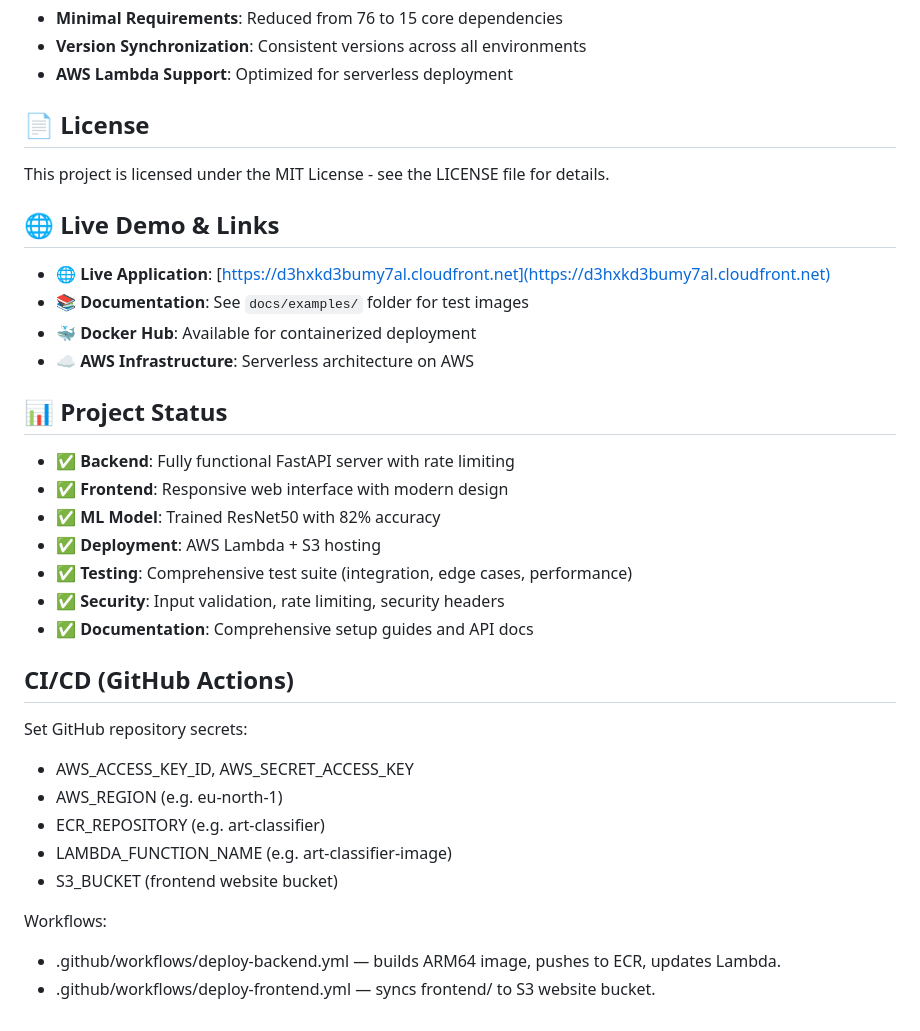
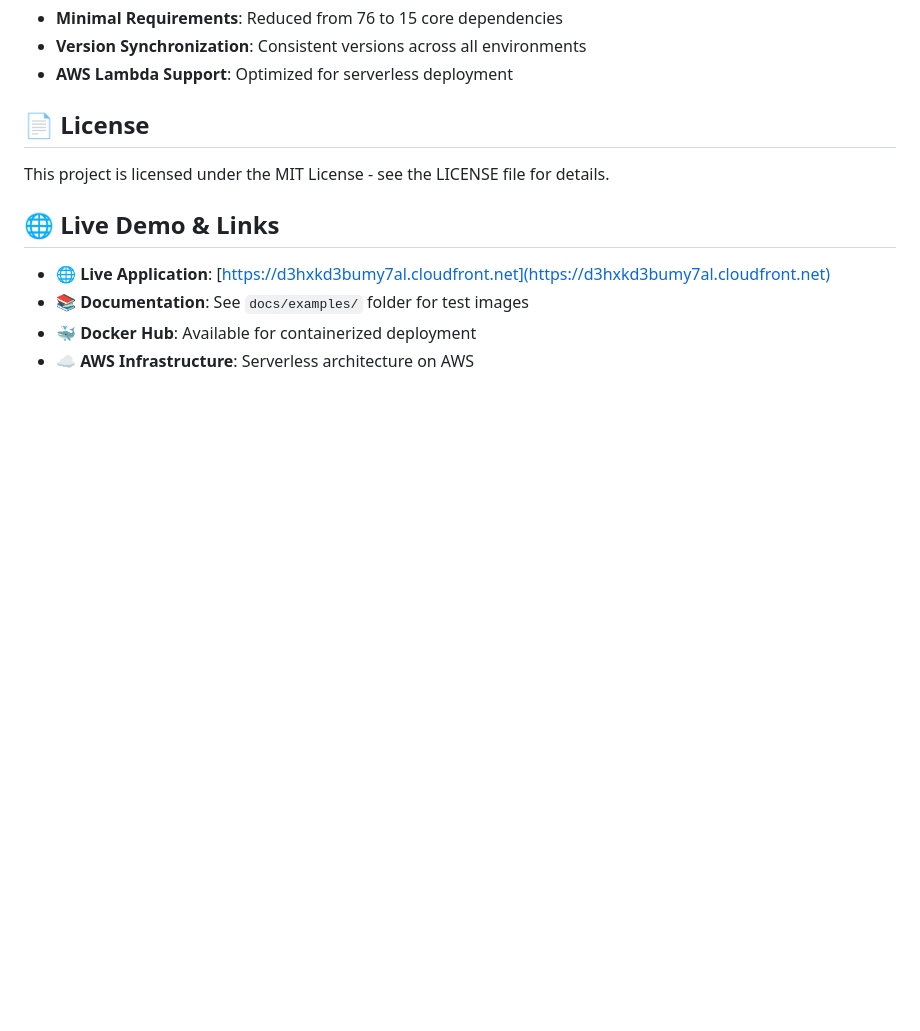
Before and after one commit to Ne0n3k/Art-Trend-Classifier, a Markdown page: README.md, the part around the change. Drawn GitHub-style; blank space fills up the shorter version.

Commit message:
Update README to remove project status and CI/CD info
Removed project status and CI/CD sections from README.

```diff
--- a/README.md
+++ b/README.md
@@ -323,28 +323,3 @@ This project is licensed under the MIT License - see the LICENSE file for detail
 - **📚 Documentation**: See `docs/examples/` folder for test images
 - **🐳 Docker Hub**: Available for containerized deployment
 - **☁️ AWS Infrastructure**: Serverless architecture on AWS
-
-## 📊 Project Status
-
-- ✅ **Backend**: Fully functional FastAPI server with rate limiting
-- ✅ **Frontend**: Responsive web interface with modern design
-- ✅ **ML Model**: Trained ResNet50 with 82% accuracy
-- ✅ **Deployment**: AWS Lambda + S3 hosting
-- ✅ **Testing**: Comprehensive test suite (integration, edge cases, performance)
-- ✅ **Security**: Input validation, rate limiting, security headers
-- ✅ **Documentation**: Comprehensive setup guides and API docs
-
-## CI/CD (GitHub Actions)
-
-Set GitHub repository secrets:
-
-- AWS_ACCESS_KEY_ID, AWS_SECRET_ACCESS_KEY
-- AWS_REGION (e.g. eu-north-1)
-- ECR_REPOSITORY (e.g. art-classifier)
-- LAMBDA_FUNCTION_NAME (e.g. art-classifier-image)
-- S3_BUCKET (frontend website bucket)
-
-Workflows:
-
-- .github/workflows/deploy-backend.yml — builds ARM64 image, pushes to ECR, updates Lambda.
-- .github/workflows/deploy-frontend.yml — syncs frontend/ to S3 website bucket.
```
